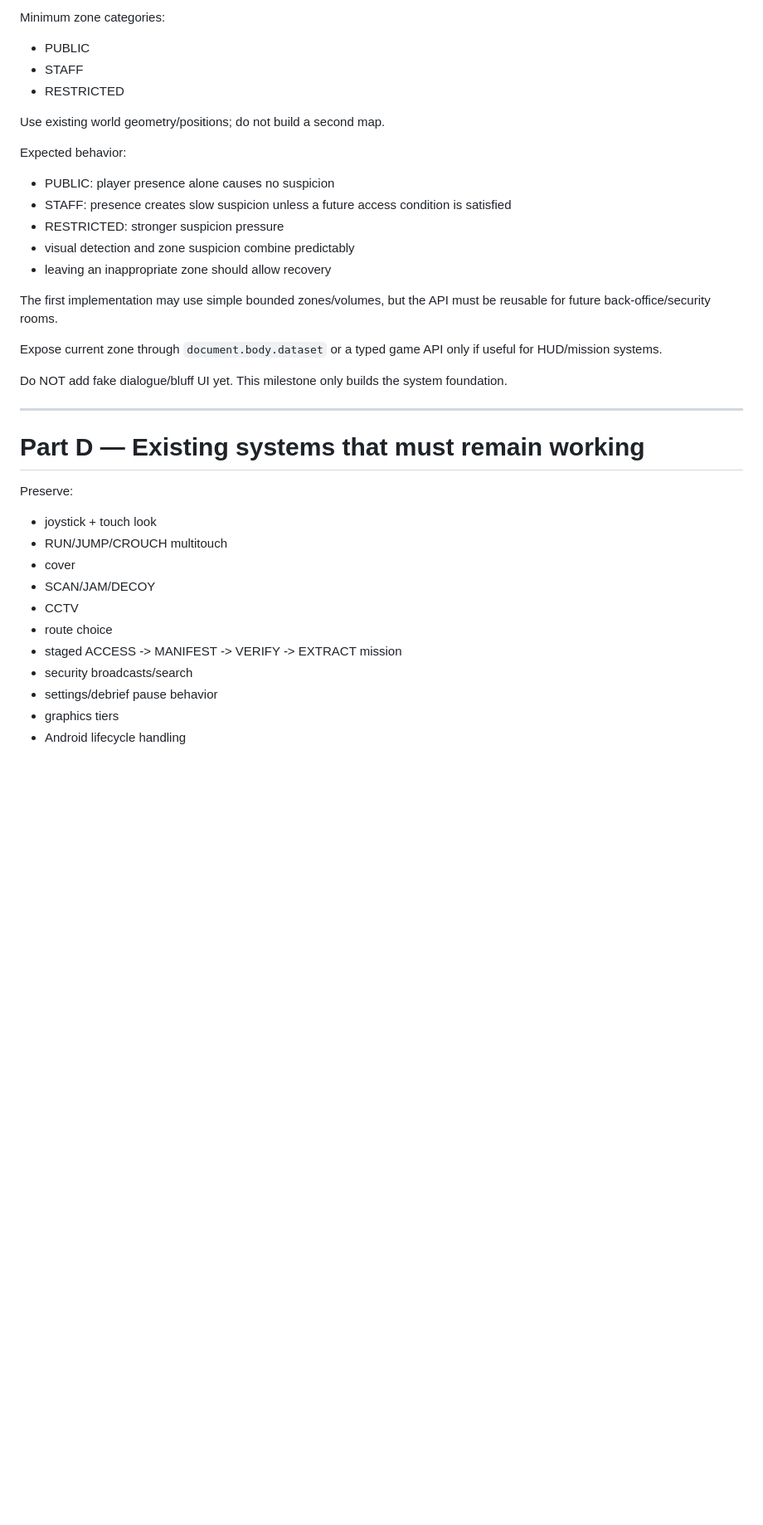
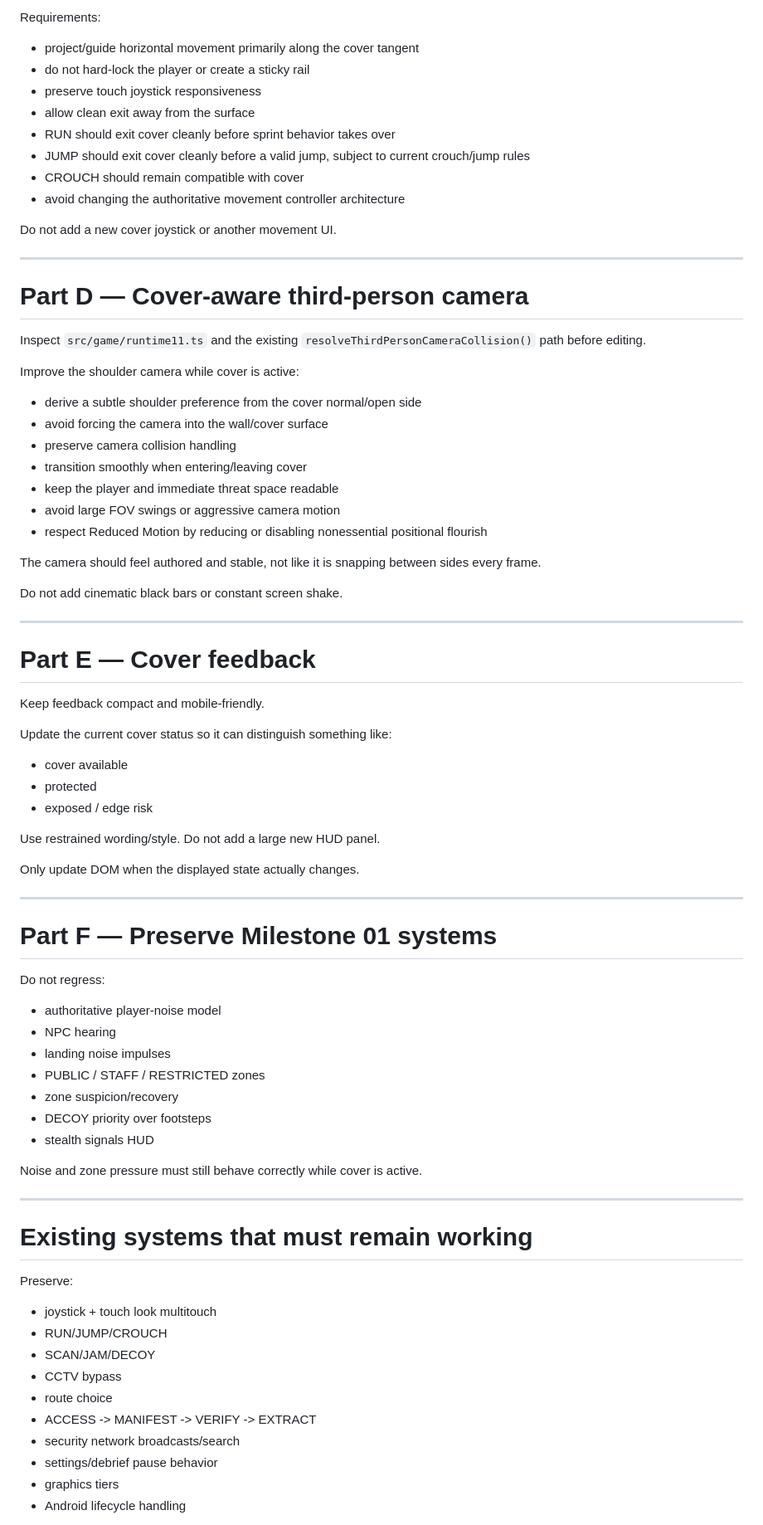
Before and after one commit to ardaaxee/cuma-world-3d, a Markdown page: docs/CLAUDE_NEXT_TASK.md, the part around one of its changes. Shown at 83% size. Drawn GitHub-style; blank space fills up the shorter version.

```diff
--- a/docs/CLAUDE_NEXT_TASK.md
+++ b/docs/CLAUDE_NEXT_TASK.md
@@ -64,37 +77,78 @@ Create a reusable zone/access model for the current map.
 
-Minimum zone categories:
-- PUBLIC
-- STAFF
-- RESTRICTED
+Requirements:
+- project/guide horizontal movement primarily along the cover tangent
+- do not hard-lock the player or create a sticky rail
+- preserve touch joystick responsiveness
+- allow clean exit away from the surface
+- RUN should exit cover cleanly before sprint behavior takes over
+- JUMP should exit cover cleanly before a valid jump, subject to current crouch/jump rules
+- CROUCH should remain compatible with cover
+- avoid changing the authoritative movement controller architecture
 
-Use existing world geometry/positions; do not build a second map.
-
-Expected behavior:
-- PUBLIC: player presence alone causes no suspicion
-- STAFF: presence creates slow suspicion unless a future access condition is satisfied
-- RESTRICTED: stronger suspicion pressure
-- visual detection and zone suspicion combine predictably
-- leaving an inappropriate zone should allow recovery
-
-The first implementation may use simple bounded zones/volumes, but the API must be reusable for future back-office/security rooms.
-
-Expose current zone through `document.body.dataset` or a typed game API only if useful for HUD/mission systems.
-
-Do NOT add fake dialogue/bluff UI yet. This milestone only builds the system foundation.
+Do not add a new cover joystick or another movement UI.
 
 ---
 
-# Part D — Existing systems that must remain working
+# Part D — Cover-aware third-person camera
+
+Inspect `src/game/runtime11.ts` and the existing `resolveThirdPersonCameraCollision()` path before editing.
+
+Improve the shoulder camera while cover is active:
+
+- derive a subtle shoulder preference from the cover normal/open side
+- avoid forcing the camera into the wall/cover surface
+- preserve camera collision handling
+- transition smoothly when entering/leaving cover
+- keep the player and immediate threat space readable
+- avoid large FOV swings or aggressive camera motion
+- respect Reduced Motion by reducing or disabling nonessential positional flourish
+
+The camera should feel authored and stable, not like it is snapping between sides every frame.
+
+Do not add cinematic black bars or constant screen shake.
+
+---
+
+# Part E — Cover feedback
+
+Keep feedback compact and mobile-friendly.
+
+Update the current cover status so it can distinguish something like:
+- cover available
+- protected
+- exposed / edge risk
+
+Use restrained wording/style. Do not add a large new HUD panel.
+
+Only update DOM when the displayed state actually changes.
+
+---
+
+# Part F — Preserve Milestone 01 systems
+
+Do not regress:
+- authoritative player-noise model
+- NPC hearing
+- landing noise impulses
+- PUBLIC / STAFF / RESTRICTED zones
+- zone suspicion/recovery
+- DECOY priority over footsteps
+- stealth signals HUD
+
+Noise and zone pressure must still behave correctly while cover is active.
+
+---
+
+# Existing systems that must remain working
 
 Preserve:
-- joystick + touch look
-- RUN/JUMP/CROUCH multitouch
-- cover
+- joystick + touch look multitouch
+- RUN/JUMP/CROUCH
 - SCAN/JAM/DECOY
-- CCTV
+- CCTV bypass
 - route choice
-- staged ACCESS -> MANIFEST -> VERIFY -> EXTRACT mission
-- security broadcasts/search
+- ACCESS -> MANIFEST -> VERIFY -> EXTRACT
+- security network broadcasts/search
 - settings/debrief pause behavior
 - graphics tiers
 - Android lifecycle handling
```
Also changed, not shown: other parts of docs/CLAUDE_NEXT_TASK.md (+70 -49 lines).
